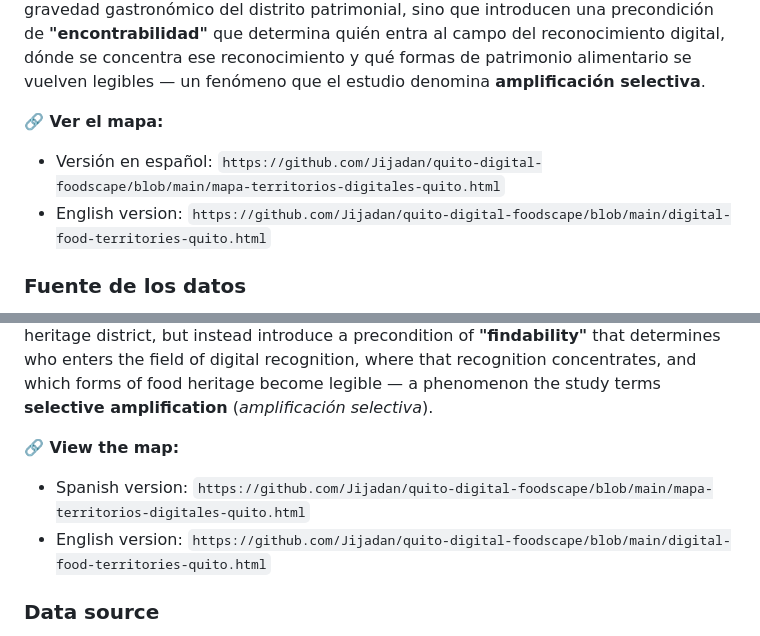
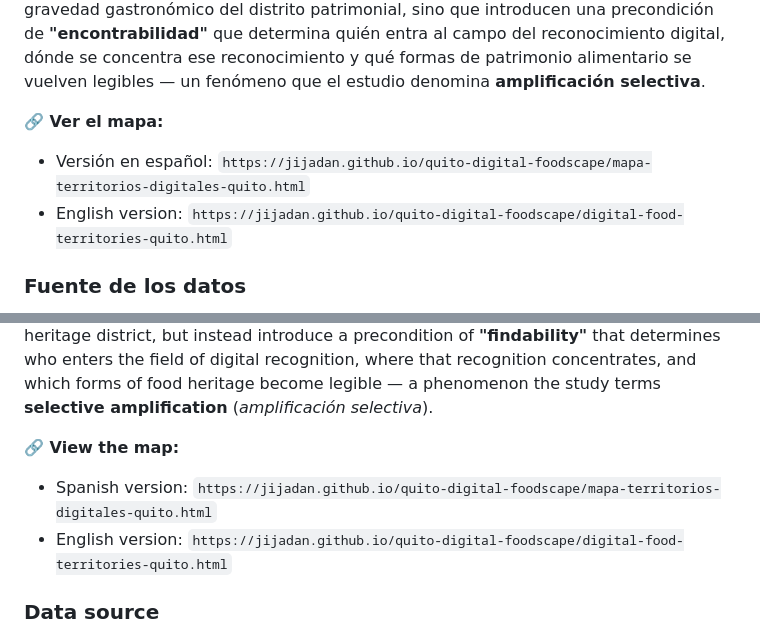
Before and after one commit to Jijadan/quito-digital-foodscape, a Markdown page: README.md, 2 parts joined by grey strips. Rendered like a GitHub page.

Commit message:
Update map links in README.md to GitHub Pages

```diff
--- a/README.md
+++ b/README.md
@@ -17,8 +17,8 @@ Este repositorio aloja un mapa interactivo que visualiza los establecimientos de
 El mapa es un recurso complementario a la investigación académica *"Findability before visibility: digital thresholds and the stratification of food heritage in historic urban centres"*, que analiza cómo las plataformas digitales no desplazan el centro de gravedad gastronómico del distrito patrimonial, sino que introducen una precondición de **"encontrabilidad"** que determina quién entra al campo del reconocimiento digital, dónde se concentra ese reconocimiento y qué formas de patrimonio alimentario se vuelven legibles — un fenómeno que el estudio denomina **amplificación selectiva**.
 
 **🔗 Ver el mapa:**
-- Versión en español: `https://github.com/Jijadan/quito-digital-foodscape/blob/main/mapa-territorios-digitales-quito.html`
-- English version: `https://github.com/Jijadan/quito-digital-foodscape/blob/main/digital-food-territories-quito.html`
+- Versión en español: `https://jijadan.github.io/quito-digital-foodscape/mapa-territorios-digitales-quito.html`
+- English version: `https://jijadan.github.io/quito-digital-foodscape/digital-food-territories-quito.html`
 
 ### Fuente de los datos
 
@@ -60,8 +60,8 @@ This repository hosts an interactive map visualizing food heritage establishment
 The map is a companion resource to the academic study *"Findability before visibility: digital thresholds and the stratification of food heritage in historic urban centres"*, which argues that digital platforms do not relocate the gastronomic center of gravity of the heritage district, but instead introduce a precondition of **"findability"** that determines who enters the field of digital recognition, where that recognition concentrates, and which forms of food heritage become legible — a phenomenon the study terms **selective amplification** (*amplificación selectiva*).
 
 **🔗 View the map:**
-- Spanish version: `https://github.com/Jijadan/quito-digital-foodscape/blob/main/mapa-territorios-digitales-quito.html`
-- English version: `https://github.com/Jijadan/quito-digital-foodscape/blob/main/digital-food-territories-quito.html`
+- Spanish version: `https://jijadan.github.io/quito-digital-foodscape/mapa-territorios-digitales-quito.html`
+- English version: `https://jijadan.github.io/quito-digital-foodscape/digital-food-territories-quito.html`
 
 ### Data source
 
```
